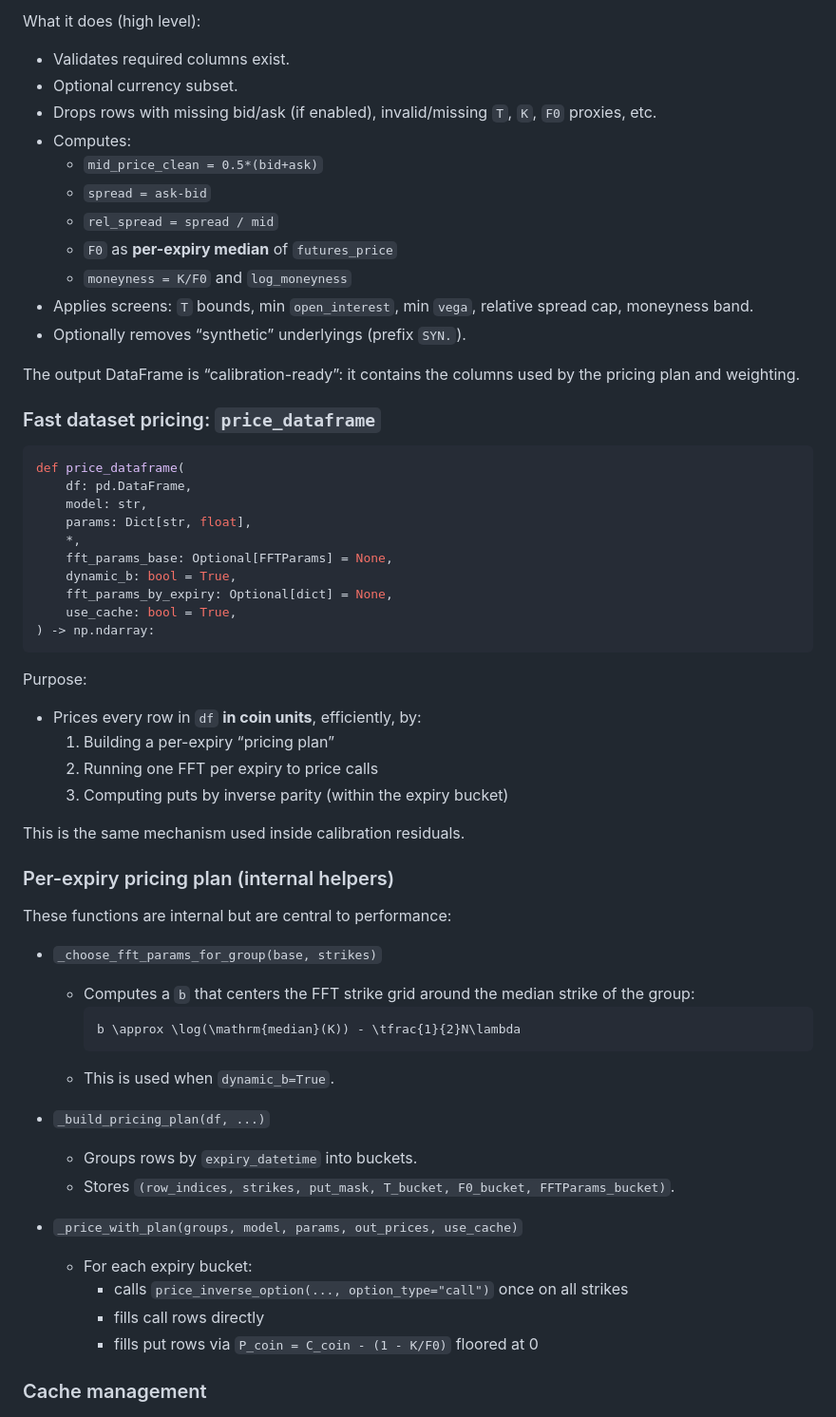
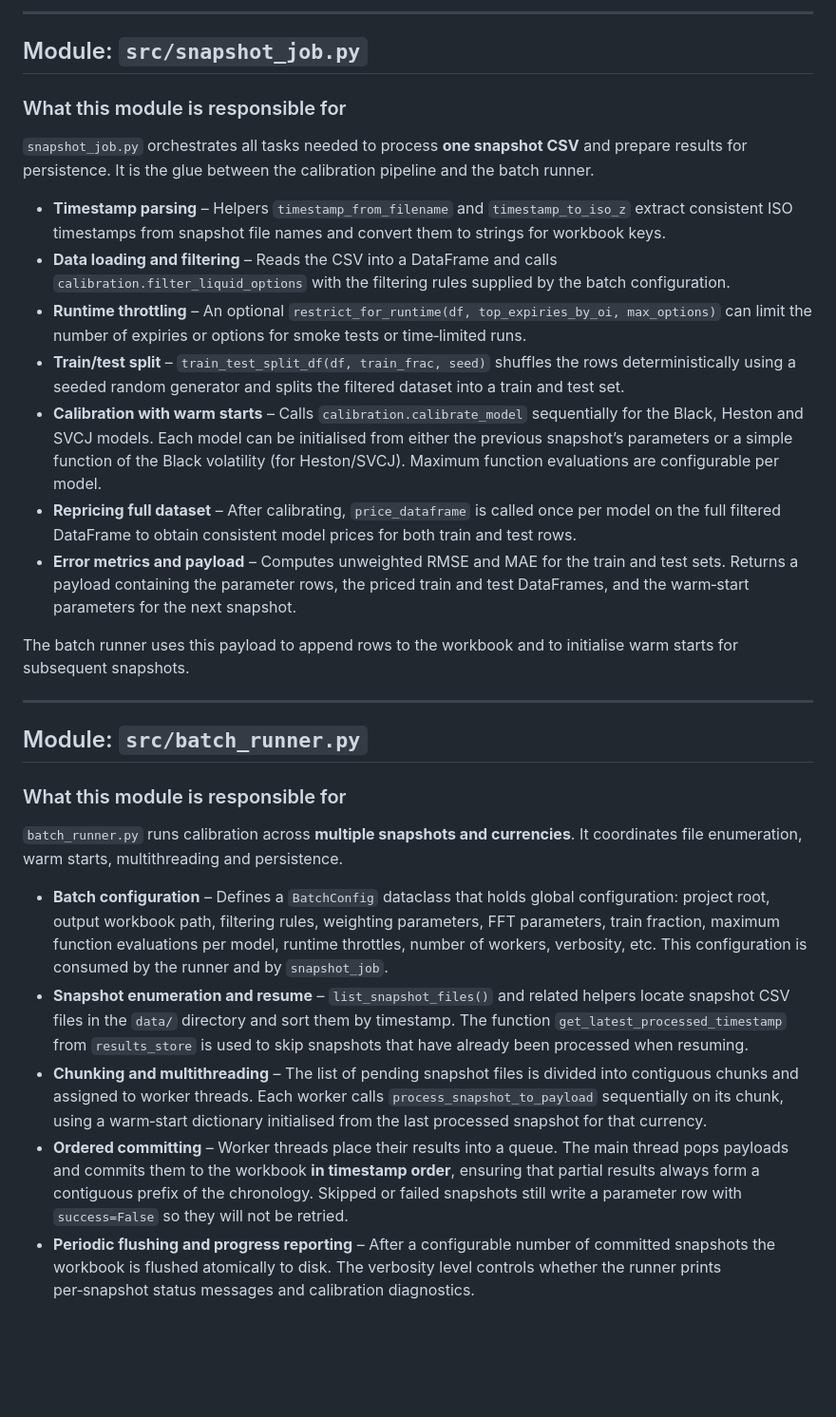
Before and after one commit to znmahbub/SVCJ-Deribit-Inverse-Options-Pricer, a Markdown page: docs/code_documentation.md, the part around one of its changes. Shown at 95% size. GitHub-like rendering; blank space fills up the shorter version.

````diff
--- a/docs/code_documentation.md
+++ b/docs/code_documentation.md
@@ -200,61 +85,33 @@ def filter_liquid_options(
 
-What it does (high level):
-- Validates required columns exist.
-- Optional currency subset.
-- Drops rows with missing bid/ask (if enabled), invalid/missing `T`, `K`, `F0` proxies, etc.
-- Computes:
-  - `mid_price_clean = 0.5*(bid+ask)`
-  - `spread = ask-bid`
-  - `rel_spread = spread / mid`
-  - `F0` as **per-expiry median** of `futures_price`
-  - `moneyness = K/F0` and `log_moneyness`
-- Applies screens: `T` bounds, min `open_interest`, min `vega`, relative spread cap, moneyness band.
-- Optionally removes “synthetic” underlyings (prefix `SYN.`).
+---
 
-The output DataFrame is “calibration-ready”: it contains the columns used by the pricing plan and weighting.
+## Module: `src/snapshot_job.py`
 
-### Fast dataset pricing: `price_dataframe`
+### What this module is responsible for
 
-```python
-def price_dataframe(
-    df: pd.DataFrame,
-    model: str,
-    params: Dict[str, float],
-    *,
-    fft_params_base: Optional[FFTParams] = None,
-    dynamic_b: bool = True,
-    fft_params_by_expiry: Optional[dict] = None,
-    use_cache: bool = True,
-) -> np.ndarray:
-```
+`snapshot_job.py` orchestrates all tasks needed to process **one snapshot CSV** and prepare results for persistence.  It is the glue between the calibration pipeline and the batch runner.
 
-Purpose:
-- Prices every row in `df` **in coin units**, efficiently, by:
-  1. Building a per-expiry “pricing plan”
-  2. Running one FFT per expiry to price calls
-  3. Computing puts by inverse parity (within the expiry bucket)
+* **Timestamp parsing** – Helpers `timestamp_from_filename` and `timestamp_to_iso_z` extract consistent ISO timestamps from snapshot file names and convert them to strings for workbook keys.
+* **Data loading and filtering** – Reads the CSV into a DataFrame and calls `calibration.filter_liquid_options` with the filtering rules supplied by the batch configuration.
+* **Runtime throttling** – An optional `restrict_for_runtime(df, top_expiries_by_oi, max_options)` can limit the number of expiries or options for smoke tests or time‑limited runs.
+* **Train/test split** – `train_test_split_df(df, train_frac, seed)` shuffles the rows deterministically using a seeded random generator and splits the filtered dataset into a train and test set.
+* **Calibration with warm starts** – Calls `calibration.calibrate_model` sequentially for the Black, Heston and SVCJ models.  Each model can be initialised from either the previous snapshot’s parameters or a simple function of the Black volatility (for Heston/SVCJ).  Maximum function evaluations are configurable per model.
+* **Repricing full dataset** – After calibrating, `price_dataframe` is called once per model on the full filtered DataFrame to obtain consistent model prices for both train and test rows.
+* **Error metrics and payload** – Computes unweighted RMSE and MAE for the train and test sets.  Returns a payload containing the parameter rows, the priced train and test DataFrames, and the warm‑start parameters for the next snapshot.
 
-This is the same mechanism used inside calibration residuals.
+The batch runner uses this payload to append rows to the workbook and to initialise warm starts for subsequent snapshots.
 
-### Per-expiry pricing plan (internal helpers)
-These functions are internal but are central to performance:
+---
 
-- `_choose_fft_params_for_group(base, strikes)`
-  - Computes a `b` that centers the FFT strike grid around the median strike of the group:
-    ```math
-    b \approx \log(\mathrm{median}(K)) - \tfrac{1}{2}N\lambda
-    ```
-  - This is used when `dynamic_b=True`.
+## Module: `src/batch_runner.py`
 
-- `_build_pricing_plan(df, ...)`
-  - Groups rows by `expiry_datetime` into buckets.
-  - Stores `(row_indices, strikes, put_mask, T_bucket, F0_bucket, FFTParams_bucket)`.
+### What this module is responsible for
 
-- `_price_with_plan(groups, model, params, out_prices, use_cache)`
-  - For each expiry bucket:
-    - calls `price_inverse_option(..., option_type="call")` once on all strikes
-    - fills call rows directly
-    - fills put rows via `P_coin = C_coin - (1 - K/F0)` floored at 0
+`batch_runner.py` runs calibration across **multiple snapshots and currencies**.  It coordinates file enumeration, warm starts, multithreading and persistence.
 
-### Cache management
+* **Batch configuration** – Defines a `BatchConfig` dataclass that holds global configuration: project root, output workbook path, filtering rules, weighting parameters, FFT parameters, train fraction, maximum function evaluations per model, runtime throttles, number of workers, verbosity, etc.  This configuration is consumed by the runner and by `snapshot_job`.
+* **Snapshot enumeration and resume** – `list_snapshot_files()` and related helpers locate snapshot CSV files in the `data/` directory and sort them by timestamp.  The function `get_latest_processed_timestamp` from `results_store` is used to skip snapshots that have already been processed when resuming.
+* **Chunking and multithreading** – The list of pending snapshot files is divided into contiguous chunks and assigned to worker threads.  Each worker calls `process_snapshot_to_payload` sequentially on its chunk, using a warm‑start dictionary initialised from the last processed snapshot for that currency.
+* **Ordered committing** – Worker threads place their results into a queue.  The main thread pops payloads and commits them to the workbook **in timestamp order**, ensuring that partial results always form a contiguous prefix of the chronology.  Skipped or failed snapshots still write a parameter row with `success=False` so they will not be retried.
+* **Periodic flushing and progress reporting** – After a configurable number of committed snapshots the workbook is flushed atomically to disk.  The verbosity level controls whether the runner prints per‑snapshot status messages and calibration diagnostics.
 
````
Also changed, not shown: other parts of docs/code_documentation.md (+75 -256 lines).
